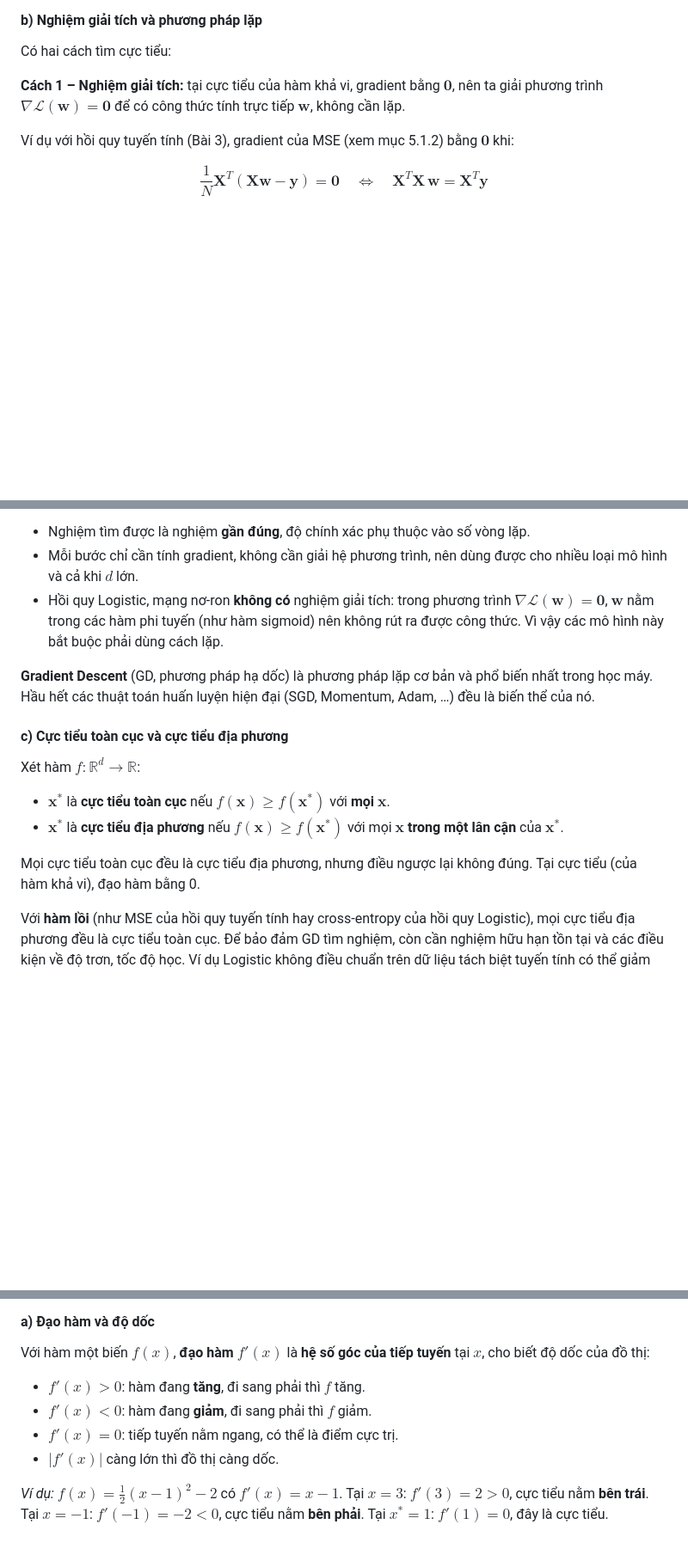
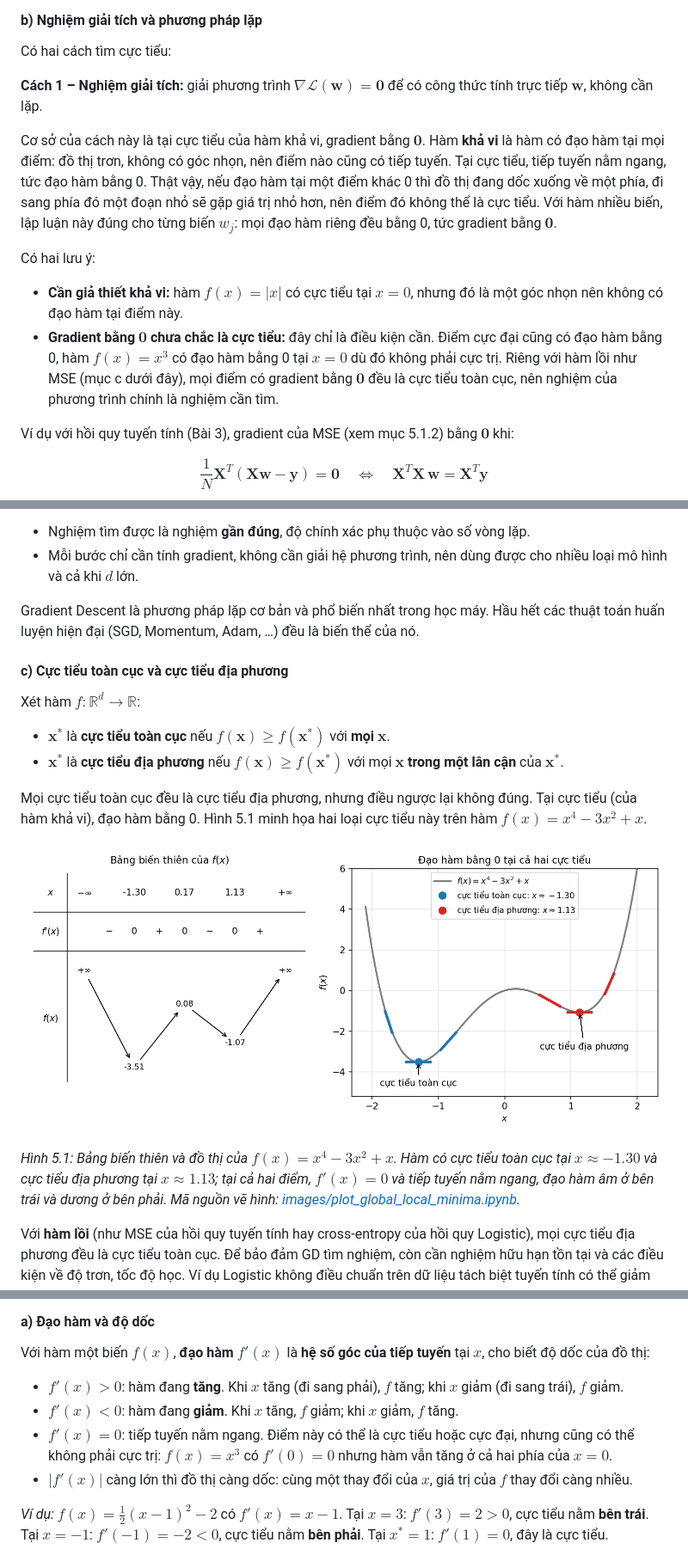
Before and after one commit to ntanh80/machine-learning, a Markdown page: lesson_05/2_gradient_descent.md, 3 parts joined by grey strips. Shown at 86% size. GitHub-like rendering; pictures changed too: lesson_05/images/global_local_minima.png (added); blank space fills up the shorter version.

```diff
--- a/lesson_05/2_gradient_descent.md
+++ b/lesson_05/2_gradient_descent.md
@@ -45,7 +53,14 @@ Bước 3 là một **bài toán tối ưu**. Nói cách khác, "học" trong h
 
 Có hai cách tìm cực tiểu:
 
-**Cách 1 – Nghiệm giải tích:** tại cực tiểu của hàm khả vi, gradient bằng $\mathbf{0}$, nên ta giải phương trình $\nabla\mathcal{L}(\mathbf{w}) = \mathbf{0}$ để có công thức tính trực tiếp $\mathbf{w}$, không cần lặp.
+**Cách 1 – Nghiệm giải tích:** giải phương trình $\nabla\mathcal{L}(\mathbf{w}) = \mathbf{0}$ để có công thức tính trực tiếp $\mathbf{w}$, không cần lặp.
+
+Cơ sở của cách này là tại cực tiểu của hàm khả vi, gradient bằng $\mathbf{0}$. Hàm **khả vi** là hàm có đạo hàm tại mọi điểm: đồ thị trơn, không có góc nhọn, nên điểm nào cũng có tiếp tuyến. Tại cực tiểu, tiếp tuyến nằm ngang, tức đạo hàm bằng 0. Thật vậy, nếu đạo hàm tại một điểm khác 0 thì đồ thị đang dốc xuống về một phía, đi sang phía đó một đoạn nhỏ sẽ gặp giá trị nhỏ hơn, nên điểm đó không thể là cực tiểu. Với hàm nhiều biến, lập luận này đúng cho từng biến $w_j$: mọi đạo hàm riêng đều bằng 0, tức gradient bằng $\mathbf{0}$.
+
+Có hai lưu ý:
+
+- **Cần giả thiết khả vi:** hàm $f(x) = |x|$ có cực tiểu tại $x = 0$, nhưng đó là một góc nhọn nên không có đạo hàm tại điểm này.
+- **Gradient bằng $\mathbf{0}$ chưa chắc là cực tiểu:** đây chỉ là điều kiện cần. Điểm cực đại cũng có đạo hàm bằng 0, hàm $f(x) = x^3$ có đạo hàm bằng 0 tại $x = 0$ dù đó không phải cực trị. Riêng với hàm lồi như MSE (mục c dưới đây), mọi điểm có gradient bằng $\mathbf{0}$ đều là cực tiểu toàn cục, nên nghiệm của phương trình chính là nghiệm cần tìm.
 
 Ví dụ với hồi quy tuyến tính (Bài 3), gradient của MSE (xem mục 5.1.2) bằng $\mathbf{0}$ khi:
 
@@ -66,9 +81,8 @@ Cách này có hai hạn chế:
 
 - Nghiệm tìm được là nghiệm **gần đúng**, độ chính xác phụ thuộc vào số vòng lặp.
 - Mỗi bước chỉ cần tính gradient, không cần giải hệ phương trình, nên dùng được cho nhiều loại mô hình và cả khi $d$ lớn.
-- Hồi quy Logistic, mạng nơ-ron **không có** nghiệm giải tích: trong phương trình $\nabla\mathcal{L}(\mathbf{w}) = \mathbf{0}$, $\mathbf{w}$ nằm trong các hàm phi tuyến (như hàm sigmoid) nên không rút ra được công thức. Vì vậy các mô hình này bắt buộc phải dùng cách lặp.
 
-**Gradient Descent** (GD, phương pháp hạ dốc) là phương pháp lặp cơ bản và phổ biến nhất trong học máy. Hầu hết các thuật toán huấn luyện hiện đại (SGD, Momentum, Adam, …) đều là biến thể của nó.
+Gradient Descent là phương pháp lặp cơ bản và phổ biến nhất trong học máy. Hầu hết các thuật toán huấn luyện hiện đại (SGD, Momentum, Adam, …) đều là biến thể của nó.
 
 #### c) Cực tiểu toàn cục và cực tiểu địa phương
 
@@ -76,7 +90,11 @@ Xét hàm $f: \mathbb{R}^d \to \mathbb{R}$:
 - $\mathbf{x}^*$ là **cực tiểu toàn cục** nếu $f(\mathbf{x}) \ge f(\mathbf{x}^*)$ với **mọi** $\mathbf{x}$.
 - $\mathbf{x}^*$ là **cực tiểu địa phương** nếu $f(\mathbf{x}) \ge f(\mathbf{x}^*)$ với mọi $\mathbf{x}$ **trong một lân cận** của $\mathbf{x}^*$.
 
-Mọi cực tiểu toàn cục đều là cực tiểu địa phương, nhưng điều ngược lại không đúng. Tại cực tiểu (của hàm khả vi), đạo hàm bằng 0.
+Mọi cực tiểu toàn cục đều là cực tiểu địa phương, nhưng điều ngược lại không đúng. Tại cực tiểu (của hàm khả vi), đạo hàm bằng 0. Hình 5.1 minh họa hai loại cực tiểu này trên hàm $f(x) = x^4 - 3x^2 + x$.
+
+![Cực tiểu toàn cục và cực tiểu địa phương](images/global_local_minima.png)
+
+*Hình 5.1: Bảng biến thiên và đồ thị của $f(x) = x^4 - 3x^2 + x$. Hàm có cực tiểu toàn cục tại $x \approx -1.30$ và cực tiểu địa phương tại $x \approx 1.13$; tại cả hai điểm, $f'(x) = 0$ và tiếp tuyến nằm ngang, đạo hàm âm ở bên trái và dương ở bên phải. Mã nguồn vẽ hình: [images/plot_global_local_minima.ipynb](images/plot_global_local_minima.ipynb).*
 
 Với **hàm lồi** (như MSE của hồi quy tuyến tính hay cross-entropy của hồi quy Logistic), mọi cực tiểu địa phương đều là cực tiểu toàn cục. Để bảo đảm GD tìm nghiệm, còn cần nghiệm hữu hạn tồn tại và các điều kiện về độ trơn, tốc độ học. Ví dụ Logistic không điều chuẩn trên dữ liệu tách biệt tuyến tính có thể giảm mất mát về 0 nhưng chuẩn trọng số tăng không bị chặn (Bài 4); giảm mất mát không đồng nghĩa vector tham số hội tụ. Với hàm không lồi (như hàm mất mát của mạng nơ-ron), GD có thể gặp cực tiểu địa phương hoặc điểm dừng khác; trong thực tế, một nghiệm có chất lượng đủ tốt thường vẫn được chấp nhận.
 
@@ -87,10 +105,10 @@ Với **hàm lồi** (như MSE của hồi quy tuyến tính hay cross-entropy c
 #### a) Đạo hàm và độ dốc
 
 Với hàm một biến $f(x)$, **đạo hàm** $f'(x)$ là **hệ số góc của tiếp tuyến** tại $x$, cho biết độ dốc của đồ thị:
-- $f'(x) > 0$: hàm đang **tăng**, đi sang phải thì $f$ tăng.
-- $f'(x) < 0$: hàm đang **giảm**, đi sang phải thì $f$ giảm.
-- $f'(x) = 0$: tiếp tuyến nằm ngang, có thể là điểm cực trị.
-- $|f'(x)|$ càng lớn thì đồ thị càng dốc.
+- $f'(x) > 0$: hàm đang **tăng**. Khi $x$ tăng (đi sang phải), $f$ tăng; khi $x$ giảm (đi sang trái), $f$ giảm.
+- $f'(x) < 0$: hàm đang **giảm**. Khi $x$ tăng, $f$ giảm; khi $x$ giảm, $f$ tăng.
+- $f'(x) = 0$: tiếp tuyến nằm ngang. Điểm này có thể là cực tiểu hoặc cực đại, nhưng cũng có thể không phải cực trị: $f(x) = x^3$ có $f'(0) = 0$ nhưng hàm vẫn tăng ở cả hai phía của $x = 0$.
+- $|f'(x)|$ càng lớn thì đồ thị càng dốc: cùng một thay đổi của $x$, giá trị của $f$ thay đổi càng nhiều.
 
 *Ví dụ:* $f(x) = \frac{1}{2}(x - 1)^2 - 2$ có $f'(x) = x - 1$. Tại $x = 3$: $f'(3) = 2 > 0$, cực tiểu nằm **bên trái**. Tại $x = -1$: $f'(-1) = -2 < 0$, cực tiểu nằm **bên phải**. Tại $x^* = 1$: $f'(1) = 0$, đây là cực tiểu.
 
```
Also changed, not shown: other parts of lesson_05/2_gradient_descent.md (+67 -20 lines), lesson_05/images/gd_trajectory.png (added), lesson_05/images/gradient_direction.png, 3 other files.
